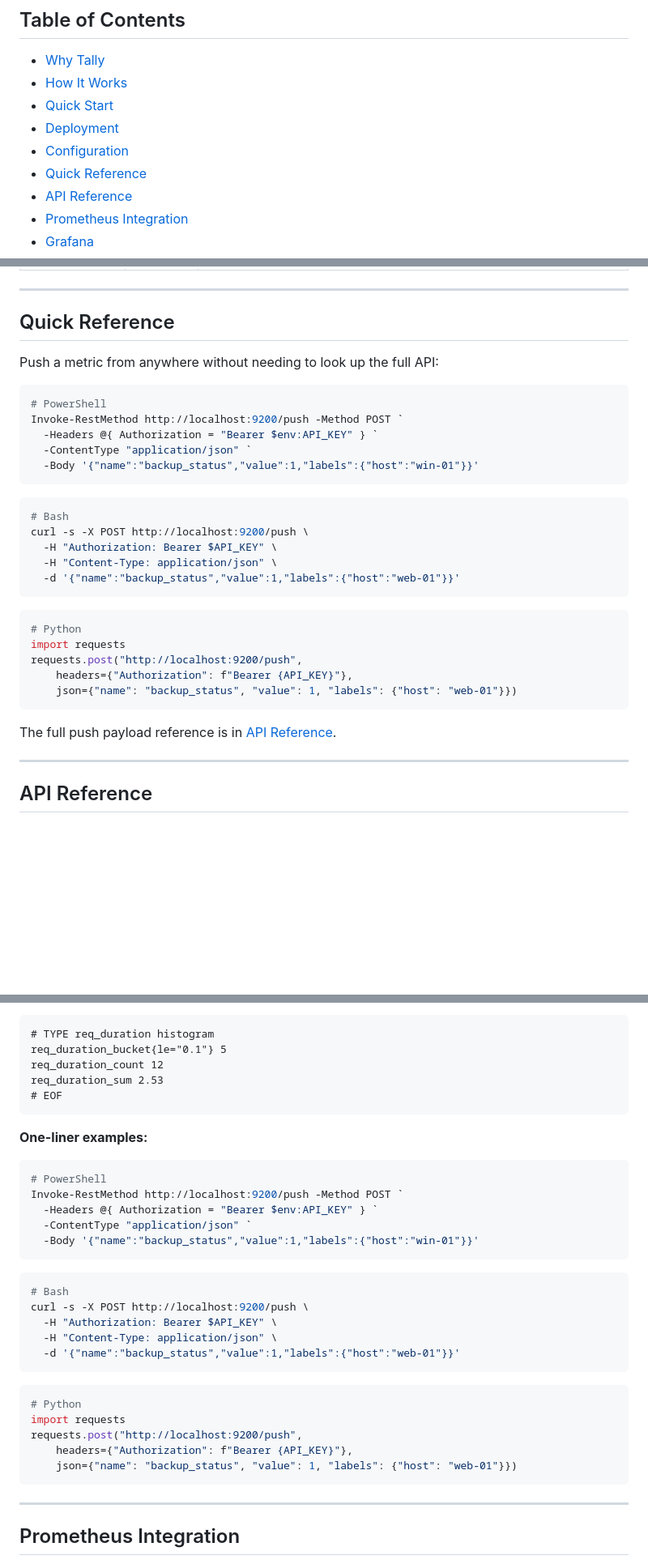
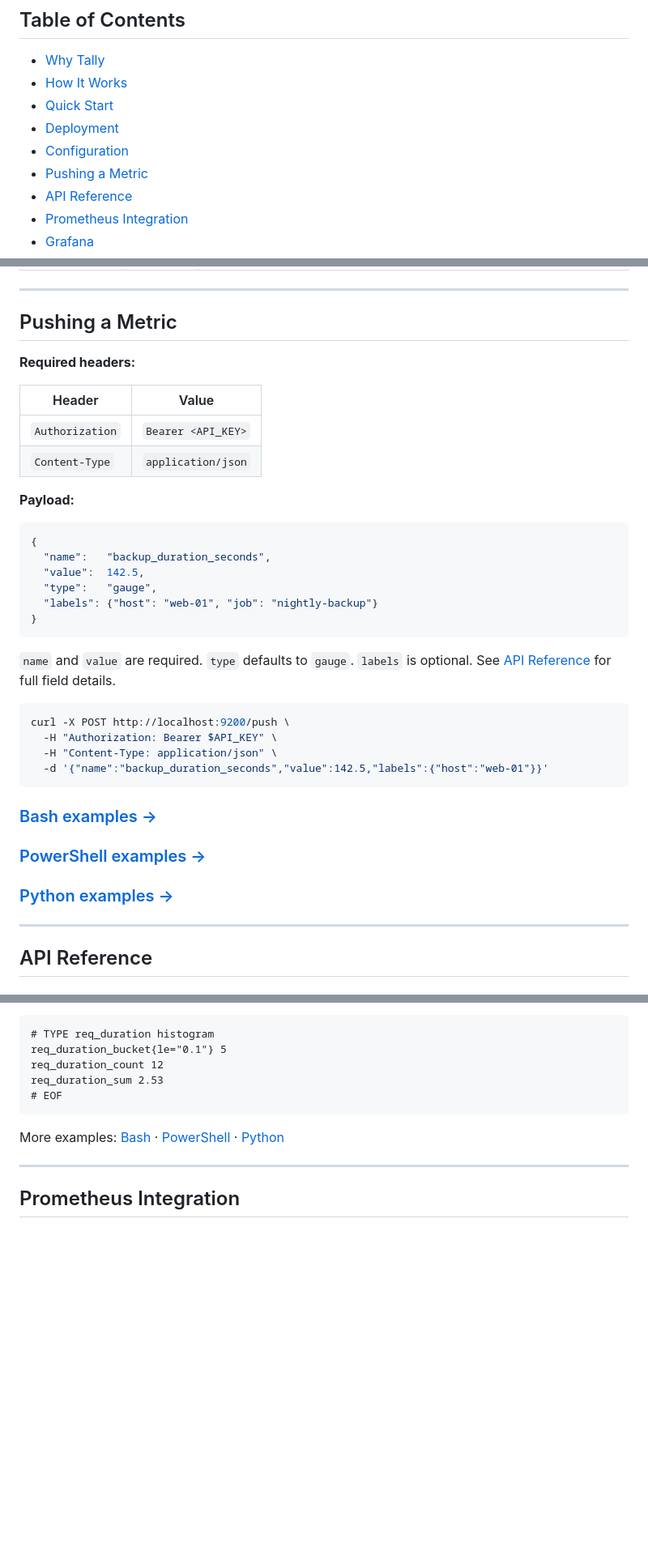
Before and after one commit to KDScheuer/Tally, a Markdown page: ReadMe.md, 3 parts joined by grey strips. Shown at 81% size. GitHub-like rendering; blank space fills up the shorter version.

````diff
--- a/ReadMe.md
+++ b/ReadMe.md
@@ -21,7 +21,7 @@ A lightweight push-to-scrape metrics bridge for Prometheus. When a cron job or s
 - [Quick Start](#quick-start)
 - [Deployment](#deployment)
 - [Configuration](#configuration)
-- [Quick Reference](#quick-reference)
+- [Pushing a Metric](#pushing-a-metric)
 - [API Reference](#api-reference)
 - [Prometheus Integration](#prometheus-integration)
 - [Grafana](#grafana)
@@ -204,35 +202,40 @@ All configuration is through environment variables. Only `API_KEY` is required.
 
 ---
 
-## Quick Reference
+## Pushing a Metric
 
-Push a metric from anywhere without needing to look up the full API:
+**Required headers:**
 
-```powershell
-# PowerShell
-Invoke-RestMethod http://localhost:9200/push -Method POST `
-  -Headers @{ Authorization = "Bearer $env:API_KEY" } `
-  -ContentType "application/json" `
-  -Body '{"name":"backup_status","value":1,"labels":{"host":"win-01"}}'
+| Header | Value |
+|---|---|
+| `Authorization` | `Bearer <API_KEY>` |
+| `Content-Type` | `application/json` |
+
+**Payload:**
+
+```json
+{
+  "name":   "backup_duration_seconds",
+  "value":  142.5,
+  "type":   "gauge",
+  "labels": {"host": "web-01", "job": "nightly-backup"}
+}
 ```
 
+`name` and `value` are required. `type` defaults to `gauge`. `labels` is optional. See [API Reference](#api-reference) for full field details.
+
 ```bash
-# Bash
-curl -s -X POST http://localhost:9200/push \
+curl -X POST http://localhost:9200/push \
   -H "Authorization: Bearer $API_KEY" \
   -H "Content-Type: application/json" \
-  -d '{"name":"backup_status","value":1,"labels":{"host":"web-01"}}'
+  -d '{"name":"backup_duration_seconds","value":142.5,"labels":{"host":"web-01"}}'
 ```
 
-```python
-# Python
-import requests
-requests.post("http://localhost:9200/push",
-    headers={"Authorization": f"Bearer {API_KEY}"},
-    json={"name": "backup_status", "value": 1, "labels": {"host": "web-01"}})
-```
+### [Bash examples →](docs/examples/bash.md)
 
-The full push payload reference is in [API Reference](#api-reference).
+### [PowerShell examples →](docs/examples/powershell.md)
+
+### [Python examples →](docs/examples/python.md)
 
 ---
 
@@ -301,31 +304,7 @@ req_duration_sum 2.53
 # EOF
 ```
 
-**One-liner examples:**
-
-```powershell
-# PowerShell
-Invoke-RestMethod http://localhost:9200/push -Method POST `
-  -Headers @{ Authorization = "Bearer $env:API_KEY" } `
-  -ContentType "application/json" `
-  -Body '{"name":"backup_status","value":1,"labels":{"host":"win-01"}}'
-```
-
-```bash
-# Bash
-curl -s -X POST http://localhost:9200/push \
-  -H "Authorization: Bearer $API_KEY" \
-  -H "Content-Type: application/json" \
-  -d '{"name":"backup_status","value":1,"labels":{"host":"web-01"}}'
-```
-
-```python
-# Python
-import requests
-requests.post("http://localhost:9200/push",
-    headers={"Authorization": f"Bearer {API_KEY}"},
-    json={"name": "backup_status", "value": 1, "labels": {"host": "web-01"}})
-```
+More examples: [Bash](docs/examples/bash.md) · [PowerShell](docs/examples/powershell.md) · [Python](docs/examples/python.md)
 
 ---
 
````
Also changed, not shown: other parts of ReadMe.md (+3 -5 lines).
